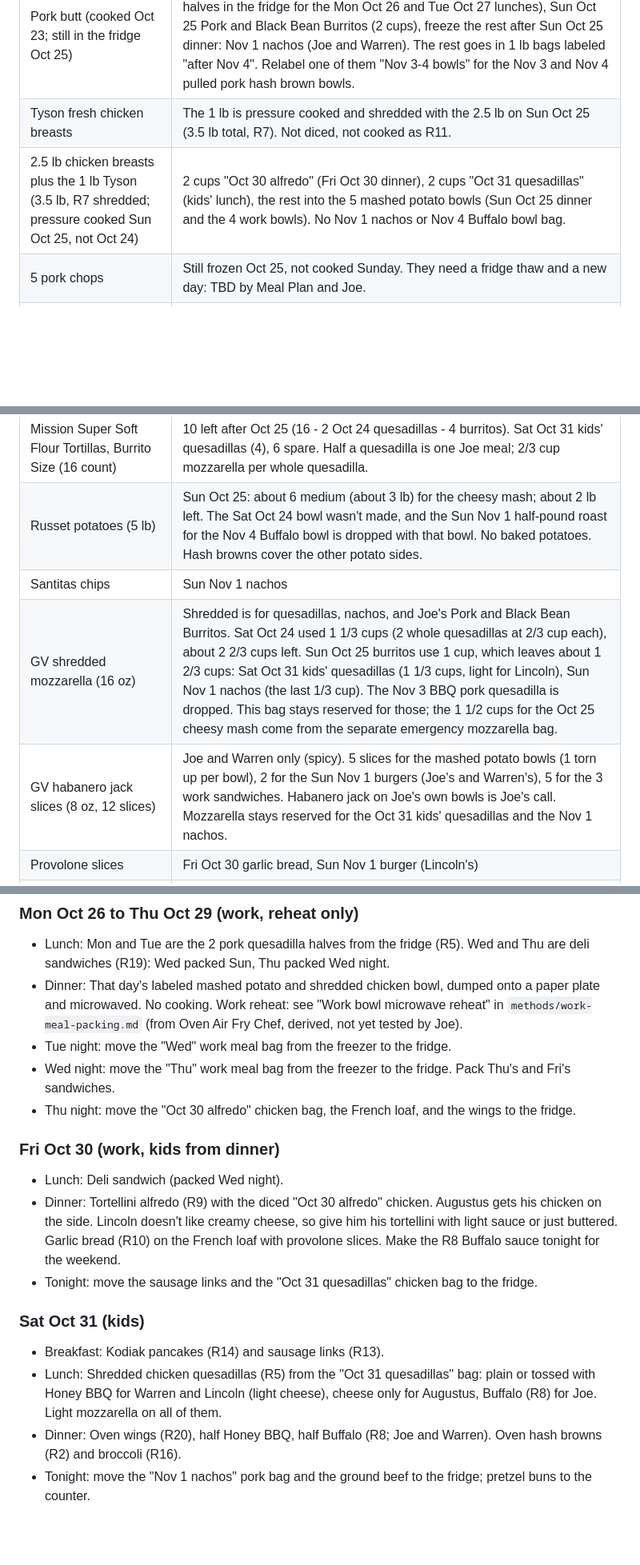
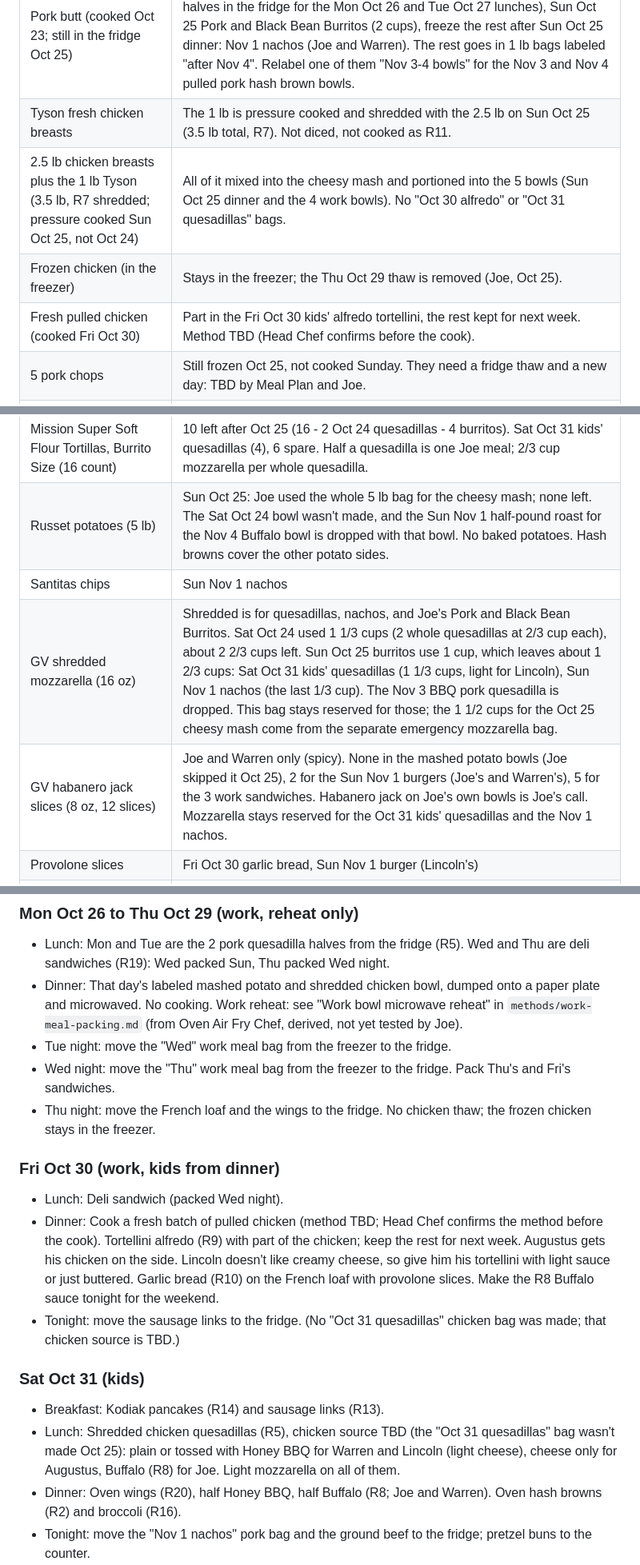
Before and after one commit to T3ckfr3ak1/recipes, a Markdown page: meal-plan/2026-10-20_to_2026-11-04.md, 3 parts joined by grey strips. Shown at 80% size. GitHub-like rendering; blank space fills up the shorter version.

Commit message:
Meal plan: Joe's Oct 25 actuals (all 5 lb russets and all chicken in the mash, no habanero jack), drop Oct 29 chicken thaw, fresh pulled chicken Fri Oct 30

```diff
--- a/meal-plan/2026-10-20_to_2026-11-04.md
+++ b/meal-plan/2026-10-20_to_2026-11-04.md
@@ -53,7 +55,9 @@ Augustus backup: if he won't eat a meal, use a spare Mission tortilla for a chee
 |---|---|
 | Pork butt (cooked Oct 23; still in the fridge Oct 25) | Sat Oct 24 lunch (2 whole quesadillas: 1 half eaten at lunch, 1 at dinner, 2 halves in the fridge for the Mon Oct 26 and Tue Oct 27 lunches), Sun Oct 25 Pork and Black Bean Burritos (2 cups), freeze the rest after Sun Oct 25 dinner: Nov 1 nachos (Joe and Warren). The rest goes in 1 lb bags labeled "after Nov 4". Relabel one of them "Nov 3-4 bowls" for the Nov 3 and Nov 4 pulled pork hash brown bowls. |
 | Tyson fresh chicken breasts | The 1 lb is pressure cooked and shredded with the 2.5 lb on Sun Oct 25 (3.5 lb total, R7). Not diced, not cooked as R11. |
-| 2.5 lb chicken breasts plus the 1 lb Tyson (3.5 lb, R7 shredded; pressure cooked Sun Oct 25, not Oct 24) | 2 cups "Oct 30 alfredo" (Fri Oct 30 dinner), 2 cups "Oct 31 quesadillas" (kids' lunch), the rest into the 5 mashed potato bowls (Sun Oct 25 dinner and the 4 work bowls). No Nov 1 nachos or Nov 4 Buffalo bowl bag. |
+| 2.5 lb chicken breasts plus the 1 lb Tyson (3.5 lb, R7 shredded; pressure cooked Sun Oct 25, not Oct 24) | All of it mixed into the cheesy mash and portioned into the 5 bowls (Sun Oct 25 dinner and the 4 work bowls). No "Oct 30 alfredo" or "Oct 31 quesadillas" bags. |
+| Frozen chicken (in the freezer) | Stays in the freezer; the Thu Oct 29 thaw is removed (Joe, Oct 25). |
+| Fresh pulled chicken (cooked Fri Oct 30) | Part in the Fri Oct 30 kids' alfredo tortellini, the rest kept for next week. Method TBD (Head Chef confirms before the cook). |
 | 5 pork chops | Still frozen Oct 25, not cooked Sunday. They need a fridge thaw and a new day: TBD by Meal Plan and Joe. |
 | Ground beef 1 lb (frozen), pretzel buns (4) | Sun Nov 1 burgers (4 x 1/4 lb) |
 | GV wing sections 4 lb | Sat Oct 31 dinner |
@@ -62,10 +66,10 @@ Augustus backup: if he won't eat a meal, use a spare Mission tortilla for a chee
 | Tortellini, heavy cream, parm, minced garlic | Fri Oct 30 alfredo (kids) |
 | French bread | Already in the freezer. Fri Oct 30 garlic bread (thaw Thu Oct 29 night). |
 | Mission Super Soft Flour Tortillas, Burrito Size (16 count) | 10 left after Oct 25 (16 - 2 Oct 24 quesadillas - 4 burritos). Sat Oct 31 kids' quesadillas (4), 6 spare. Half a quesadilla is one Joe meal; 2/3 cup mozzarella per whole quesadilla. |
-| Russet potatoes (5 lb) | Sun Oct 25: about 6 medium (about 3 lb) for the cheesy mash; about 2 lb left. The Sat Oct 24 bowl wasn't made, and the Sun Nov 1 half-pound roast for the Nov 4 Buffalo bowl is dropped with that bowl. No baked potatoes. Hash browns cover the other potato sides. |
+| Russet potatoes (5 lb) | Sun Oct 25: Joe used the whole 5 lb bag for the cheesy mash; none left. The Sat Oct 24 bowl wasn't made, and the Sun Nov 1 half-pound roast for the Nov 4 Buffalo bowl is dropped with that bowl. No baked potatoes. Hash browns cover the other potato sides. |
 | Santitas chips | Sun Nov 1 nachos |
 | GV shredded mozzarella (16 oz) | Shredded is for quesadillas, nachos, and Joe's Pork and Black Bean Burritos. Sat Oct 24 used 1 1/3 cups (2 whole quesadillas at 2/3 cup each), about 2 2/3 cups left. Sun Oct 25 burritos use 1 cup, which leaves about 1 2/3 cups: Sat Oct 31 kids' quesadillas (1 1/3 cups, light for Lincoln), Sun Nov 1 nachos (the last 1/3 cup). The Nov 3 BBQ pork quesadilla is dropped. This bag stays reserved for those; the 1 1/2 cups for the Oct 25 cheesy mash come from the separate emergency mozzarella bag. |
-| GV habanero jack slices (8 oz, 12 slices) | Joe and Warren only (spicy). 5 slices for the mashed potato bowls (1 torn up per bowl), 2 for the Sun Nov 1 burgers (Joe's and Warren's), 5 for the 3 work sandwiches. Habanero jack on Joe's own bowls is Joe's call. Mozzarella stays reserved for the Oct 31 kids' quesadillas and the Nov 1 nachos. |
+| GV habanero jack slices (8 oz, 12 slices) | Joe and Warren only (spicy). None in the mashed potato bowls (Joe skipped it Oct 25), 2 for the Sun Nov 1 burgers (Joe's and Warren's), 5 for the 3 work sandwiches. Habanero jack on Joe's own bowls is Joe's call. Mozzarella stays reserved for the Oct 31 kids' quesadillas and the Nov 1 nachos. |
 | Provolone slices | Fri Oct 30 garlic bread, Sun Nov 1 burger (Lincoln's) |
 | Sour cream, ranch, blue cheese | Nachos, quesadilla dip, wings, potatoes. Sour cream as a topping goes on only at serving. Plain sour cream doesn't freeze well on its own; mixed into mashed potatoes it's fine (Head Chef, per Joe, Oct 25). The 1/2 cup in the Oct 25 cheesy mash is a separate emergency purchase. |
 | Black beans (1 good can) | Sun Oct 25 Pork and Black Bean Burritos (1 cup drained). Leftover beans (amount not specified) go on the Sun Nov 1 nachos. |
@@ -163,16 +167,16 @@ Sun Oct 25: pack Wed's sandwich (follow the R19 pack-ahead tips). Wed Oct 28 nig
 - Dinner: That day's labeled mashed potato and shredded chicken bowl, dumped onto a paper plate and microwaved. No cooking. Work reheat: see "Work bowl microwave reheat" in `methods/work-meal-packing.md` (from Oven Air Fry Chef, derived, not yet tested by Joe).
 - Tue night: move the "Wed" work meal bag from the freezer to the fridge.
 - Wed night: move the "Thu" work meal bag from the freezer to the fridge. Pack Thu's and Fri's sandwiches.
-- Thu night: move the "Oct 30 alfredo" chicken bag, the French loaf, and the wings to the fridge.
+- Thu night: move the French loaf and the wings to the fridge. No chicken thaw; the frozen chicken stays in the freezer.
 
 ### Fri Oct 30 (work, kids from dinner)
 - Lunch: Deli sandwich (packed Wed night).
-- Dinner: Tortellini alfredo (R9) with the diced "Oct 30 alfredo" chicken. Augustus gets his chicken on the side. Lincoln doesn't like creamy cheese, so give him his tortellini with light sauce or just buttered. Garlic bread (R10) on the French loaf with provolone slices. Make the R8 Buffalo sauce tonight for the weekend.
-- Tonight: move the sausage links and the "Oct 31 quesadillas" chicken bag to the fridge.
+- Dinner: Cook a fresh batch of pulled chicken (method TBD; Head Chef confirms the method before the cook). Tortellini alfredo (R9) with part of the chicken; keep the rest for next week. Augustus gets his chicken on the side. Lincoln doesn't like creamy cheese, so give him his tortellini with light sauce or just buttered. Garlic bread (R10) on the French loaf with provolone slices. Make the R8 Buffalo sauce tonight for the weekend.
+- Tonight: move the sausage links to the fridge. (No "Oct 31 quesadillas" chicken bag was made; that chicken source is TBD.)
 
 ### Sat Oct 31 (kids)
 - Breakfast: Kodiak pancakes (R14) and sausage links (R13).
-- Lunch: Shredded chicken quesadillas (R5) from the "Oct 31 quesadillas" bag: plain or tossed with Honey BBQ for Warren and Lincoln (light cheese), cheese only for Augustus, Buffalo (R8) for Joe. Light mozzarella on all of them.
+- Lunch: Shredded chicken quesadillas (R5), chicken source TBD (the "Oct 31 quesadillas" bag wasn't made Oct 25): plain or tossed with Honey BBQ for Warren and Lincoln (light cheese), cheese only for Augustus, Buffalo (R8) for Joe. Light mozzarella on all of them.
 - Dinner: Oven wings (R20), half Honey BBQ, half Buffalo (R8; Joe and Warren). Oven hash browns (R2) and broccoli (R16).
 - Tonight: move the "Nov 1 nachos" pork bag and the ground beef to the fridge; pretzel buns to the counter.
 
```
Also changed, not shown: other parts of meal-plan/2026-10-20_to_2026-11-04.md (+8 -6 lines).
